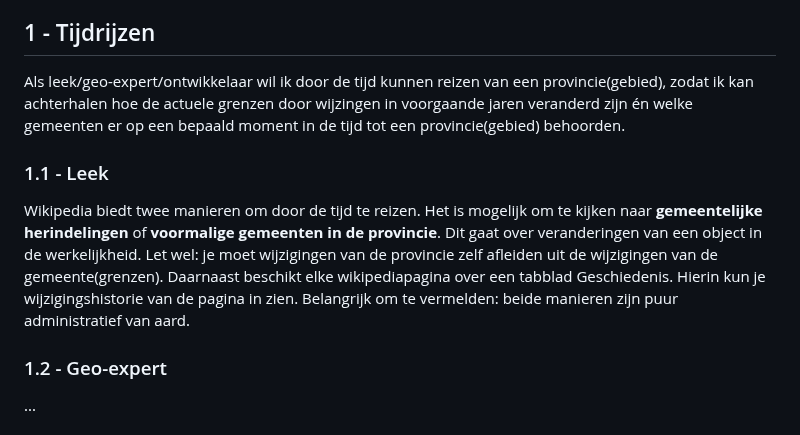
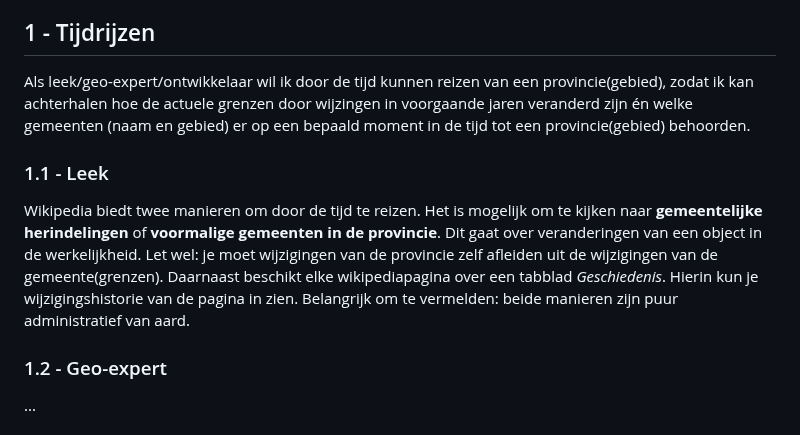
Before and after one commit to Geonovum/disgeo-im, a Markdown page: docs/algemeen/demo-user-stories.md, the part around one of its changes. Drawn GitHub-style.

```diff
--- a/docs/algemeen/demo-user-stories.md
+++ b/docs/algemeen/demo-user-stories.md
@@ -35,10 +35,10 @@ Drie typen user-stories
 Die typen gebruikers hebben dezelfde vraag, maar kiezen vanuit hun rol en al dan niet aanwezige expertise verschillende, bij hun rol passende zoekingangen. Hoe kunnen zij de vraag vanuit deze zoekingang beantwoorden? Wat zijn de voor en nadelen. Dit wordt aangevuldt met hoe het informatiemodel DiSGeo op deze vraag antwoord kan geven.
 
 ## 1 - Tijdrijzen
-Als leek/geo-expert/ontwikkelaar wil ik door de tijd kunnen reizen van een provincie(gebied), zodat ik kan achterhalen hoe de actuele grenzen door wijzingen in voorgaande jaren  veranderd zijn én welke gemeenten er op een bepaald moment in de tijd tot een provincie(gebied) behoorden.
+Als leek/geo-expert/ontwikkelaar wil ik door de tijd kunnen reizen van een provincie(gebied), zodat ik kan achterhalen hoe de actuele grenzen door wijzingen in voorgaande jaren  veranderd zijn én welke gemeenten (naam en gebied) er op een bepaald moment in de tijd tot een provincie(gebied) behoorden.
 
 ### 1.1 - Leek
-Wikipedia biedt twee manieren om door de tijd te reizen. Het is mogelijk om te kijken naar **gemeentelijke herindelingen** of **voormalige gemeenten in de provincie**. Dit gaat over veranderingen van een object in de werkelijkheid. Let wel: je moet wijzigingen van de provincie zelf afleiden uit de wijzigingen van de gemeente(grenzen). Daarnaast beschikt elke wikipediapagina over een tabblad Geschiedenis. Hierin kun je wijzigingshistorie van de pagina in zien. Belangrijk om te vermelden: beide manieren zijn puur administratief van aard.
+Wikipedia biedt twee manieren om door de tijd te reizen. Het is mogelijk om te kijken naar **gemeentelijke herindelingen** of **voormalige gemeenten in de provincie**. Dit gaat over veranderingen van een object in de werkelijkheid. Let wel: je moet wijzigingen van de provincie zelf afleiden uit de wijzigingen van de gemeente(grenzen). Daarnaast beschikt elke wikipediapagina over een tabblad _Geschiedenis_. Hierin kun je wijzigingshistorie van de pagina in zien. Belangrijk om te vermelden: beide manieren zijn puur administratief van aard.
 
 ### 1.2 - Geo-expert
 ...
```
Also changed, not shown: other parts of docs/algemeen/demo-user-stories.md (+2 -2 lines).
